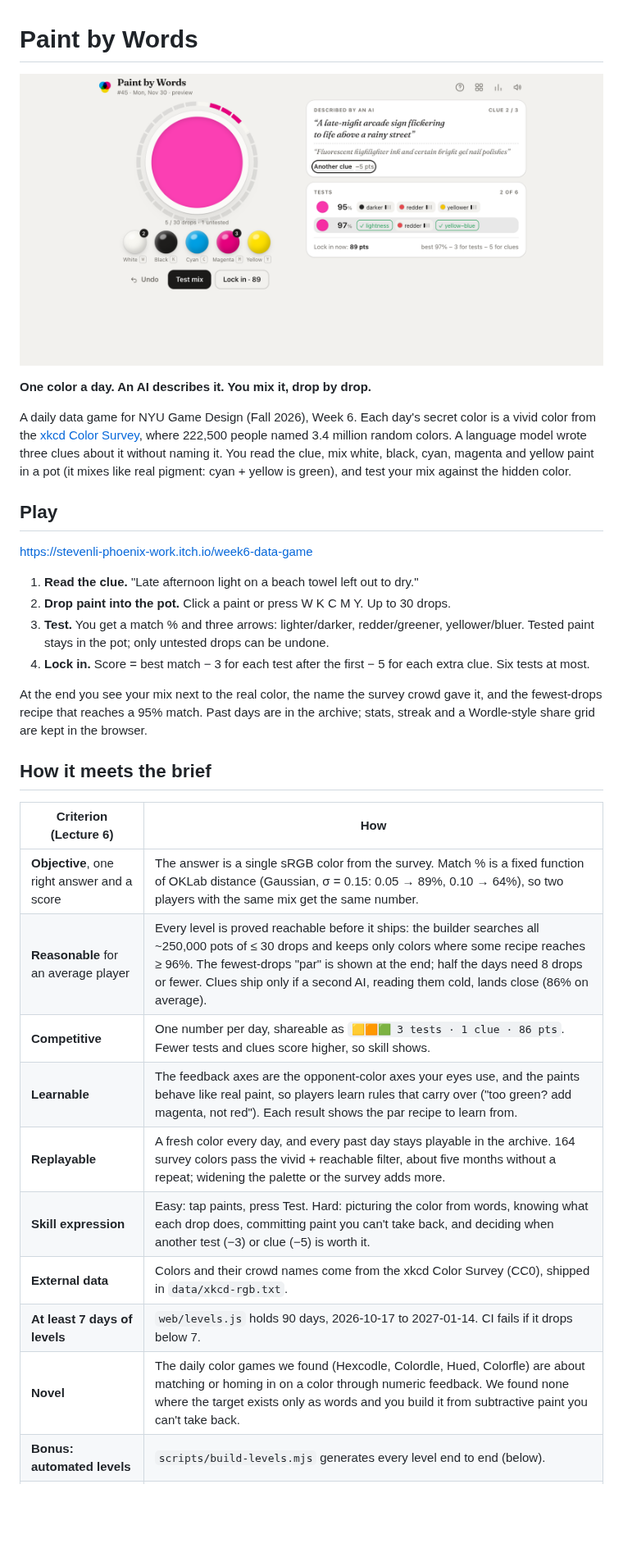
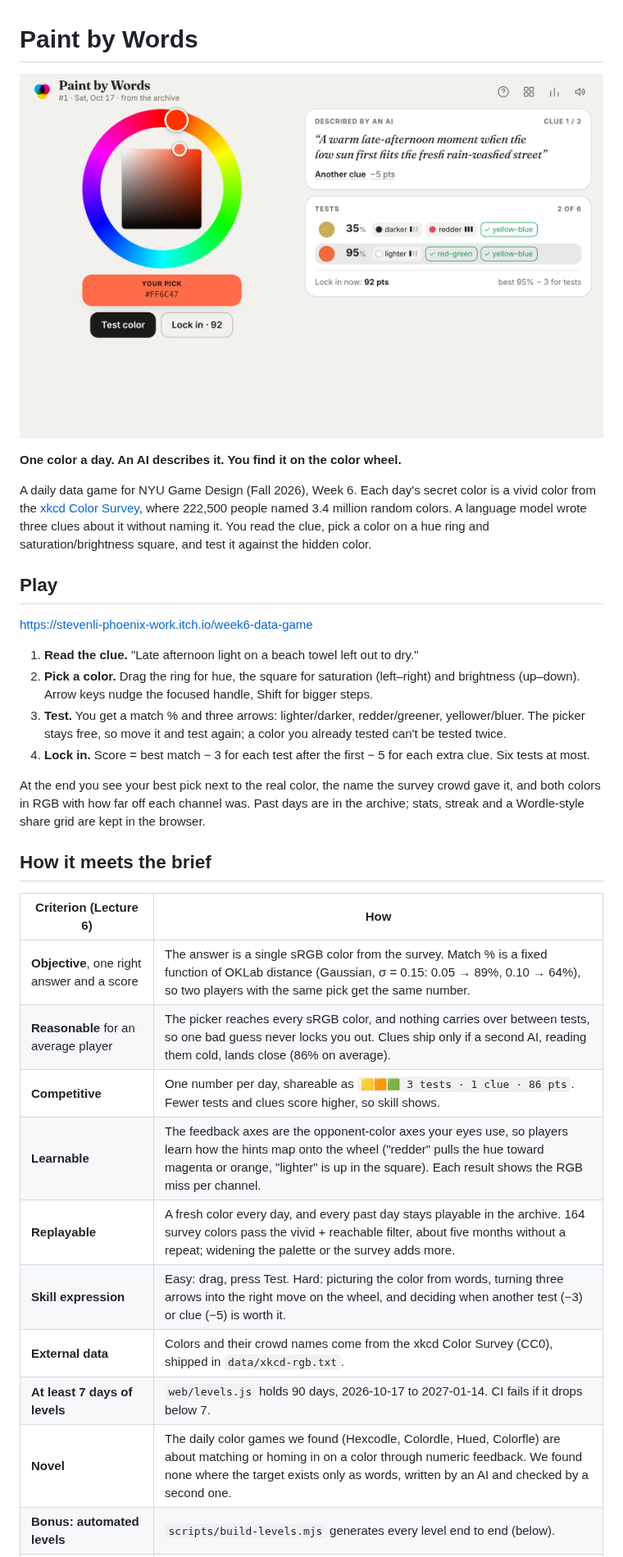
Before and after one commit to game-design-projects/week6-data-game, a Markdown page: README.md, the part around one of its changes. Shown at 82% size. Rendered like a GitHub page; pictures changed too: docs/screenshot.png; blank space fills up the shorter version.

```diff
--- a/README.md
+++ b/README.md
@@ -4,32 +4,32 @@
 
-**One color a day. An AI describes it. You mix it, drop by drop.**
+**One color a day. An AI describes it. You find it on the color wheel.**
 
-A daily data game for NYU Game Design (Fall 2026), Week 6. Each day's secret color is a vivid color from the [xkcd Color Survey](https://xkcd.com/color/rgb/), where 222,500 people named 3.4 million random colors. A language model wrote three clues about it without naming it. You read the clue, mix white, black, cyan, magenta and yellow paint in a pot (it mixes like real pigment: cyan + yellow is green), and test your mix against the hidden color.
+A daily data game for NYU Game Design (Fall 2026), Week 6. Each day's secret color is a vivid color from the [xkcd Color Survey](https://xkcd.com/color/rgb/), where 222,500 people named 3.4 million random colors. A language model wrote three clues about it without naming it. You read the clue, pick a color on a hue ring and saturation/brightness square, and test it against the hidden color.
 
 ## Play
 
 <https://stevenli-phoenix-work.itch.io/week6-data-game>
 
 1. **Read the clue.** "Late afternoon light on a beach towel left out to dry."
-2. **Drop paint into the pot.** Click a paint or press W K C M Y. Up to 30 drops.
-3. **Test.** You get a match % and three arrows: lighter/darker, redder/greener, yellower/bluer. Tested paint stays in the pot; only untested drops can be undone.
+2. **Pick a color.** Drag the ring for hue, the square for saturation (left–right) and brightness (up–down). Arrow keys nudge the focused handle, Shift for bigger steps.
+3. **Test.** You get a match % and three arrows: lighter/darker, redder/greener, yellower/bluer. The picker stays free, so move it and test again; a color you already tested can't be tested twice.
 4. **Lock in.** Score = best match − 3 for each test after the first − 5 for each extra clue. Six tests at most.
 
-At the end you see your mix next to the real color, the name the survey crowd gave it, and the fewest-drops recipe that reaches a 95% match. Past days are in the archive; stats, streak and a Wordle-style share grid are kept in the browser.
+At the end you see your best pick next to the real color, the name the survey crowd gave it, and both colors in RGB with how far off each channel was. Past days are in the archive; stats, streak and a Wordle-style share grid are kept in the browser.
 
 ## How it meets the brief
 
 | Criterion (Lecture 6) | How |
 |---|---|
-| **Objective**, one right answer and a score | The answer is a single sRGB color from the survey. Match % is a fixed function of OKLab distance (Gaussian, σ = 0.15: 0.05 → 89%, 0.10 → 64%), so two players with the same mix get the same number. |
-| **Reasonable** for an average player | Every level is proved reachable before it ships: the builder searches all ~250,000 pots of ≤ 30 drops and keeps only colors where some recipe reaches ≥ 96%. The fewest-drops "par" is shown at the end; half the days need 8 drops or fewer. Clues ship only if a second AI, reading them cold, lands close (86% on average). |
+| **Objective**, one right answer and a score | The answer is a single sRGB color from the survey. Match % is a fixed function of OKLab distance (Gaussian, σ = 0.15: 0.05 → 89%, 0.10 → 64%), so two players with the same pick get the same number. |
+| **Reasonable** for an average player | The picker reaches every sRGB color, and nothing carries over between tests, so one bad guess never locks you out. Clues ship only if a second AI, reading them cold, lands close (86% on average). |
 | **Competitive** | One number per day, shareable as `🟨🟧🟩 3 tests · 1 clue · 86 pts`. Fewer tests and clues score higher, so skill shows. |
-| **Learnable** | The feedback axes are the opponent-color axes your eyes use, and the paints behave like real paint, so players learn rules that carry over ("too green? add magenta, not red"). Each result shows the par recipe to learn from. |
+| **Learnable** | The feedback axes are the opponent-color axes your eyes use, so players learn how the hints map onto the wheel ("redder" pulls the hue toward magenta or orange, "lighter" is up in the square). Each result shows the RGB miss per channel. |
 | **Replayable** | A fresh color every day, and every past day stays playable in the archive. 164 survey colors pass the vivid + reachable filter, about five months without a repeat; widening the palette or the survey adds more. |
-| **Skill expression** | Easy: tap paints, press Test. Hard: picturing the color from words, knowing what each drop does, committing paint you can't take back, and deciding when another test (−3) or clue (−5) is worth it. |
+| **Skill expression** | Easy: drag, press Test. Hard: picturing the color from words, turning three arrows into the right move on the wheel, and deciding when another test (−3) or clue (−5) is worth it. |
 | **External data** | Colors and their crowd names come from the xkcd Color Survey (CC0), shipped in `data/xkcd-rgb.txt`. |
 | **At least 7 days of levels** | `web/levels.js` holds 90 days, 2026-10-17 to 2027-01-14. CI fails if it drops below 7. |
-| **Novel** | The daily color games we found (Hexcodle, Colordle, Hued, Colorfle) are about matching or homing in on a color through numeric feedback. We found none where the target exists only as words and you build it from subtractive paint you can't take back. |
+| **Novel** | The daily color games we found (Hexcodle, Colordle, Hued, Colorfle) are about matching or homing in on a color through numeric feedback. We found none where the target exists only as words, written by an AI and checked by a second one. |
 | **Bonus: automated levels** | `scripts/build-levels.mjs` generates every level end to end (below). |
 | **Bonus: AI** | An LLM writes the clues; a second LLM tries to decode them and rejects the ones that mislead. The experiment below measures how well that works. |
 
```
Also changed, not shown: other parts of README.md (+8 -8 lines), CHANGELOG.md (+12 -0 lines), 7 other files.
